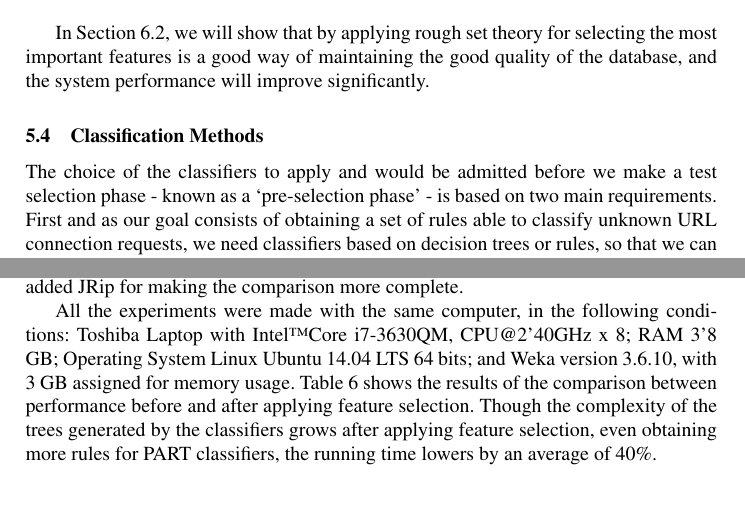
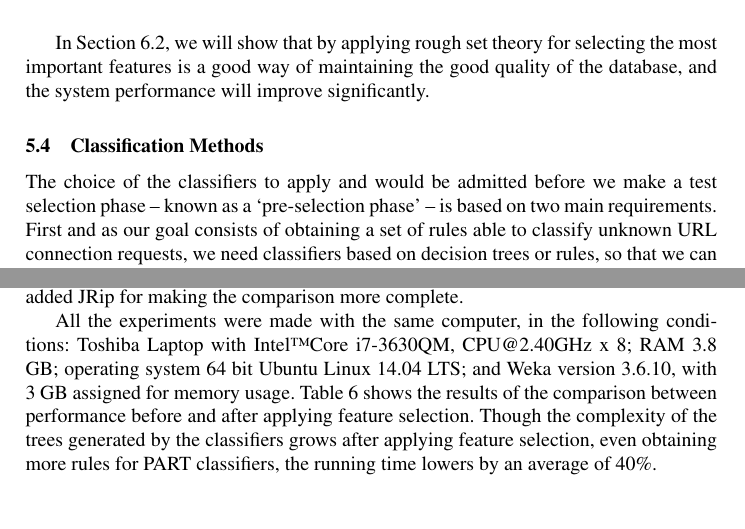
Before and after one commit to geneura-papers/2015-CIDS, a LaTeX thesis (CIDS_dm_ci_urls.tex): two parts of pages 15 and 20 of 28, joined at a grey line, cut so that both start at the same text. Compiled offline with pdfLaTeX.

Commit message:
Revised typos
closes #31

```diff
--- a/CIDS_dm_ci_urls.tex
+++ b/CIDS_dm_ci_urls.tex
@@ -562,4 +562,9 @@ In Section \ref{subsec:RSTresults}, we will show that by applying rough set theo
 \subsection{Classification Methods}
 \label{subsec:methods}
 
-\noindent The choice of the classifiers to apply and would be admitted before we make a test selection phase - known as a `pre-selection phase' - is based on two main requirements. First and as our goal consists of obtaining a set of rules able to classify unknown URL connection requests,  we need classifiers based on decision trees or rules, so that we can study their output in addition to their accuracy. Second and as mentioned in Section \ref{sec:problemDescription}, the features of the data used for this work are mainly categorical, but also numerical. Thus, among the classifiers based on trees or rules, we need classifiers that are able to handle these types of features. Consequently, we made a first selection over all the classifiers in Weka which complied with these requirements.
+\noindent The choice of the classifiers to apply and would be admitted
+before we make a test selection phase -- known as a `pre-selection
+phase' -- is based on two main requirements. First and as our goal
+consists of obtaining a set of rules able to classify unknown URL
+connection requests,  we need classifiers based on decision trees or
+rules, so that we can study their output in addition to their
@@ -566,3 +577,4 @@ In Section \ref{subsec:RSTresults}, we will show that by applying rough set theo
+requirements.
 
 Yet, it is important to mention that previously in \cite{ECTA}, we studied a set of classifiers that may be applied to the nature of our dataset; classifiers that fit our requirements. The selected classifiers are indeed based on the obtained good classification accuracy. In fact, we demonstrated that the classifiers that lead to better classification results were:
 
@@ -735,11 +751,24 @@ First, we concluded that not balancing the dataset was better for obtaining good
 \subsection{Results about feature selection}
 \label{subsec:RSTresults}
 
-In this section, our aim is to prove two hypotheses. First, we want to prove that applying rough set theory for feature selection reduces the running time when testing the classifiers. Second and based on the reduced feature set of data, we want to prove that the accuracies remain the same, or even improve in comparison to the original set of features.
+In this section, our aim is to prove two hypotheses. First, we want to
+prove that applying rough set theory for feature selection reduces the
+running time when testing the classifiers. Second and based on the
+reduced feature set of data, we want to prove that the accuracies
+remain the same, or even improve in comparison to the original set of
+features.
 
 The resulting reduced dataset, from the previous subsection, was used to test the same chosen classifiers, plus JRip. This is a classifier which consists of a propositional rule learner, the so-called Repeated Incremental Pruning to Produce Error Reduction (RIPPER) algorithm. It was proposed by W. Cohen \cite{cohen1995fast} as an improved version of the Incremental Reduced Error Pruning (IREP) algorithm. The reason why this JRip classifier was added to the list, is because we cannot compare the size of the trees for the Random Forest classifier, as the size of the forest is chosen when running it. Then, we added JRip for making the comparison more complete.
 
-All the experiments were made with the same computer, in the following conditions: Toshiba Laptop with Intel\texttrademark  Core i7-3630QM, CPU@2'40GHz x 8; RAM 3'8 GB; Operating System Linux Ubuntu 14.04 LTS 64 bits; and Weka version 3.6.10, with 3 GB assigned for memory usage. Table \ref{tab_runningtimes} shows the results of the comparison between performance before and after applying feature selection. Though the complexity of the trees generated by the classifiers grows after applying feature selection, even obtaining more rules for PART classifiers, the running time lowers by an average of 40\%.
+All the experiments were made with the same computer, in the following
+conditions: Toshiba Laptop with Intel\texttrademark  Core i7-3630QM,
+CPU@2.40GHz x 8; RAM 3.8 GB; operating system 64 bit Ubuntu Linux 14.04 LTS; and Weka version 3.6.10, with 3 GB assigned for memory
+usage. Table \ref{tab_runningtimes} shows the results of the
+comparison between performance before and after applying feature
+selection. Though the complexity of the trees generated by the
+classifiers grows after applying feature selection, even obtaining
+more rules for PART classifiers, the running time lowers by an average
+of 40\%.
 
 
 \begin{table}[htpb]
```
Also changed, not shown: CIDS_dm_ci_urls.tex (22 more changed lines).
